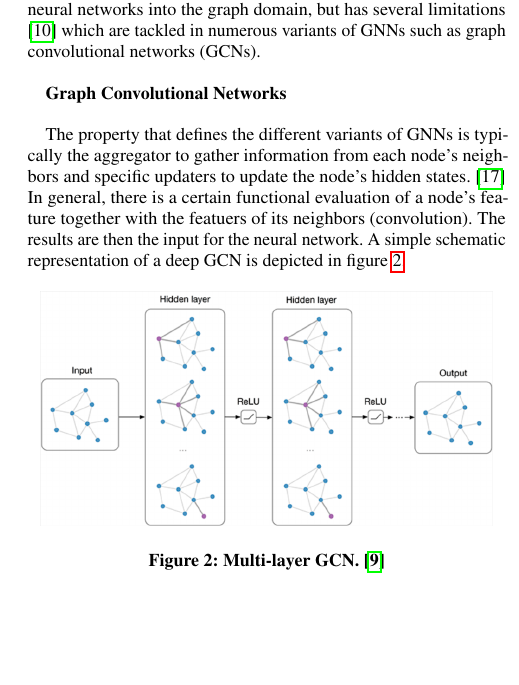
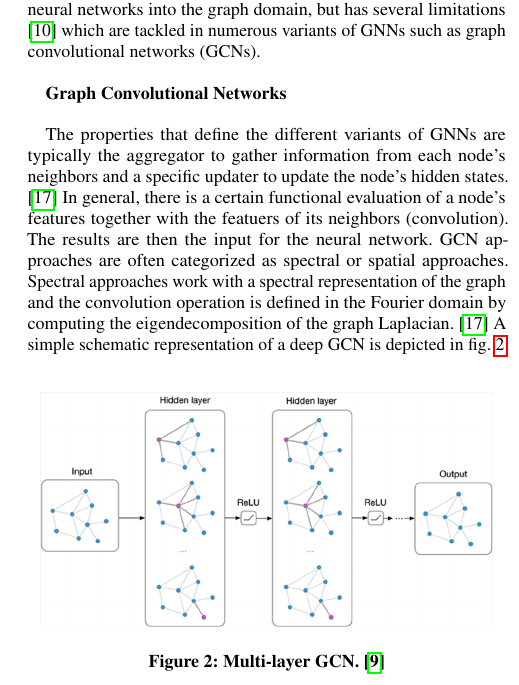
Before and after one commit to tbohne/SML20, a LaTeX paper (tex_files/main.tex): part of one column of page 2 of 9, cut so that both start at the same text, the shorter picture padded with empty space. Compiled offline with pdfLaTeX.

Commit message:
refined GCN part of section 2.2

```diff
--- a/tex_files/main.tex
+++ b/tex_files/main.tex
@@ -113,10 +113,13 @@ but has several limitations \cite{article} which are tackled in numerous variant
 
 \textbf{Graph Convolutional Networks}\newline
 
-The property that defines the different variants of GNNs is typically the aggregator to gather information from each node's neighbors
-and specific updaters to update the node's hidden states. \cite{zhou2019graph} In general, there is a certain functional evaluation of
-a node's feature together with the featuers of its neighbors (convolution). The results are then the input for the neural network.
-A simple schematic representation of a deep GCN is depicted in figure \ref{fig:gcn}.
+The properties that define the different variants of GNNs are typically the aggregator to gather information from each node's neighbors
+and a specific updater to update the node's hidden states. \cite{zhou2019graph} In general, there is a certain functional evaluation of
+a node's features together with the featuers of its neighbors (convolution). The results are then the input for the neural network.
+GCN approaches are often categorized as spectral or spatial approaches. Spectral approaches
+work with a spectral representation of the graph and the convolution operation is defined in the Fourier domain by
+computing the eigendecomposition of the graph Laplacian. \cite{zhou2019graph}
+A simple schematic representation of a deep GCN is depicted in fig. \ref{fig:gcn}.
 \begin{figure}[h]
     \centering
     \includegraphics[width=0.45\textwidth]{img/gcn.png}
```
